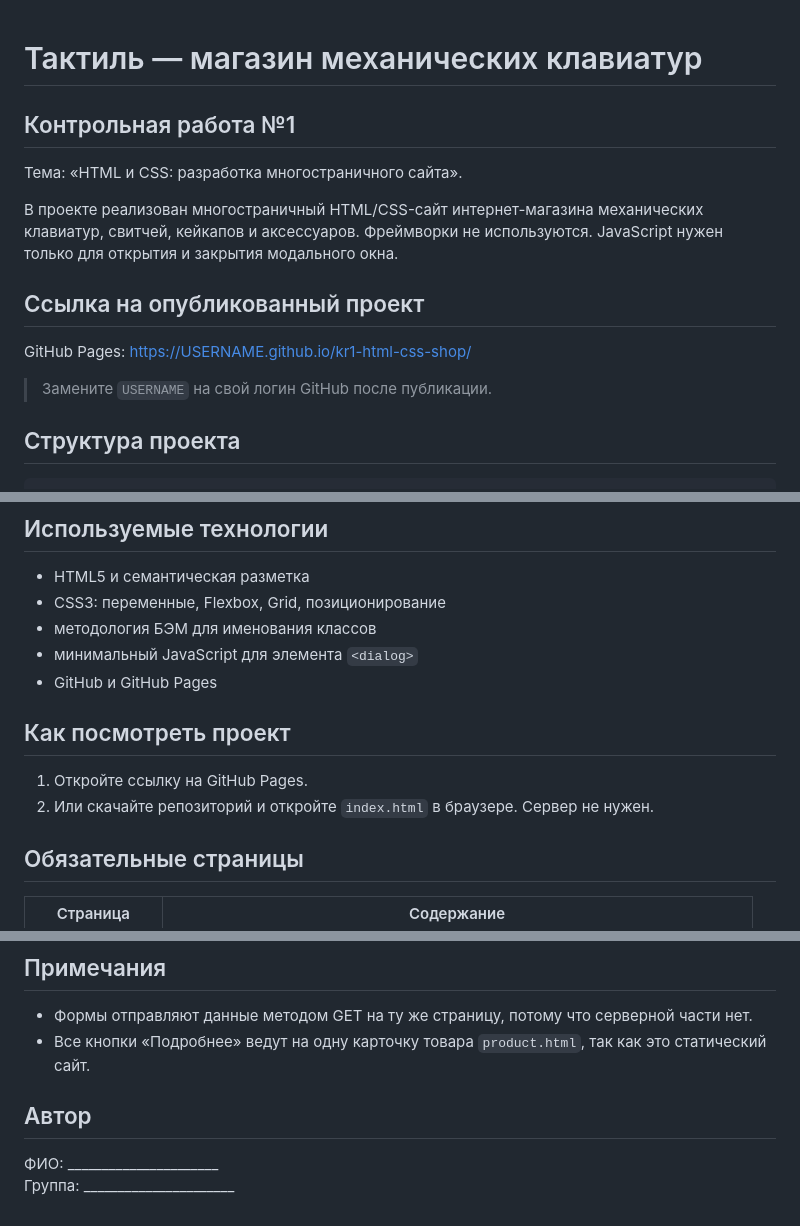
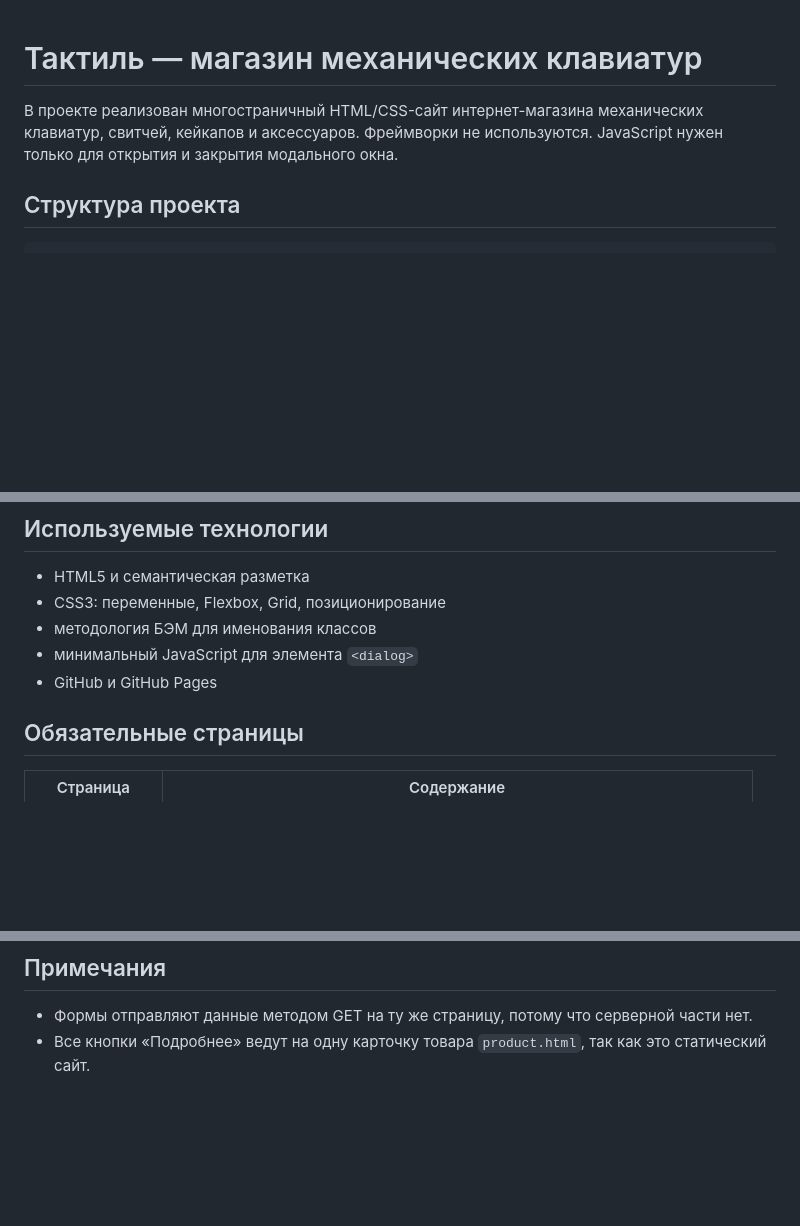
Before and after one commit to zzzccczzzccc/front, a Markdown page: kr1-html-css-shop/kr1-html-css-shop/README.md, 3 parts joined by grey strips. GitHub-like rendering; blank space fills up the shorter version.

```diff
--- a/kr1-html-css-shop/kr1-html-css-shop/README.md
+++ b/kr1-html-css-shop/kr1-html-css-shop/README.md
@@ -1,16 +1,6 @@
 # Тактиль — магазин механических клавиатур
 
-## Контрольная работа №1
-
-Тема: «HTML и CSS: разработка многостраничного сайта».
-
 В проекте реализован многостраничный HTML/CSS-сайт интернет-магазина механических клавиатур, свитчей, кейкапов и аксессуаров. Фреймворки не используются. JavaScript нужен только для открытия и закрытия модального окна.
-
-## Ссылка на опубликованный проект
-
-GitHub Pages: https://USERNAME.github.io/kr1-html-css-shop/
-
-> Замените `USERNAME` на свой логин GitHub после публикации.
 
 ## Структура проекта
 
@@ -37,11 +27,6 @@ kr1-html-css-shop/
 - методология БЭМ для именования классов
 - минимальный JavaScript для элемента `<dialog>`
 - GitHub и GitHub Pages
-
-## Как посмотреть проект
-
-1. Откройте ссылку на GitHub Pages.
-2. Или скачайте репозиторий и откройте `index.html` в браузере. Сервер не нужен.
 
 ## Обязательные страницы
 
@@ -87,8 +72,3 @@ kr1-html-css-shop/
 
 - Формы отправляют данные методом GET на ту же страницу, потому что серверной части нет.
 - Все кнопки «Подробнее» ведут на одну карточку товара `product.html`, так как это статический сайт.
-
-## Автор
-
-ФИО: ______________________
-Группа: ______________________
```
